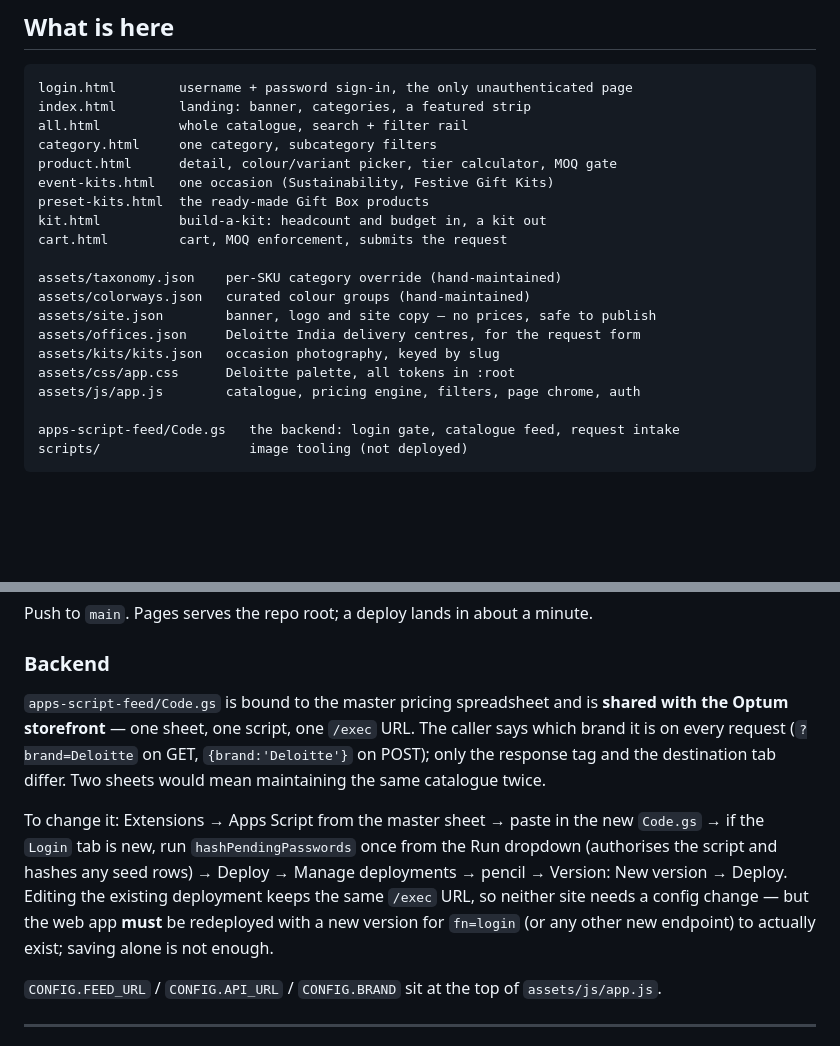
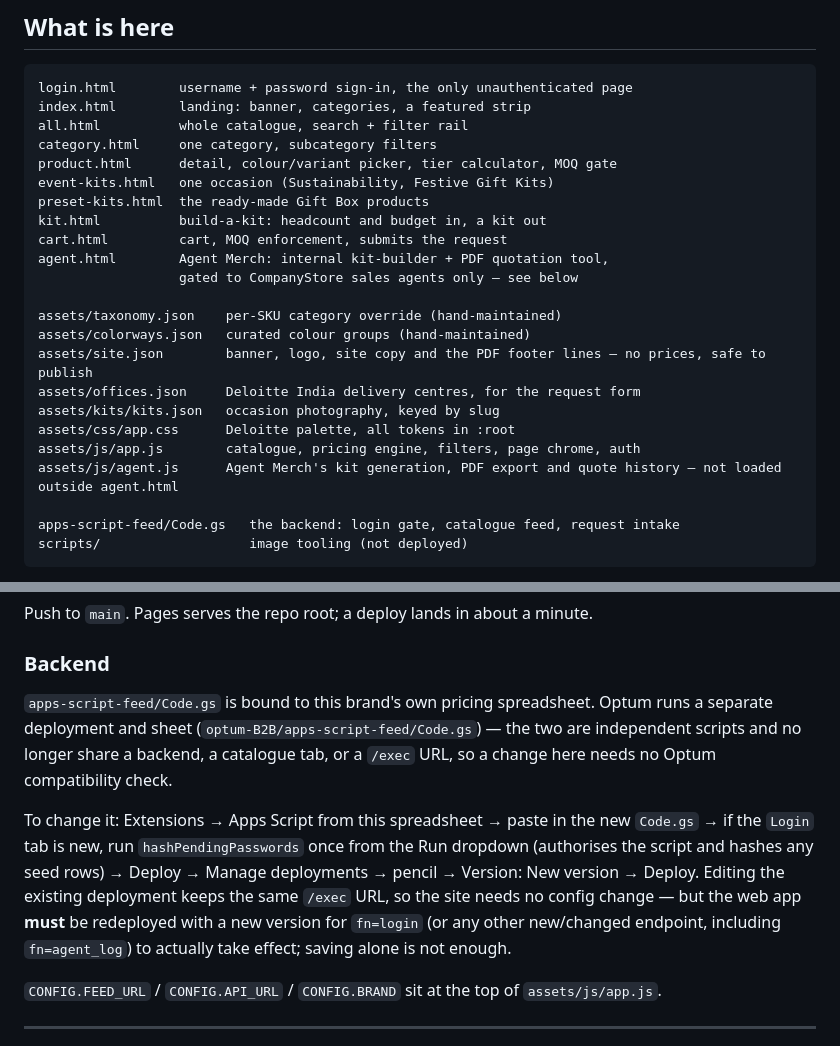
Before and after one commit to csai-svg/deloitte-B2B, a Markdown page: README.md, 2 parts joined by grey strips. Rendered like a GitHub page; blank space fills up the shorter version.

```diff
--- a/README.md
+++ b/README.md
@@ -32,14 +32,17 @@ event-kits.html   one occasion (Sustainability, Festive Gift Kits)
 preset-kits.html  the ready-made Gift Box products
 kit.html          build-a-kit: headcount and budget in, a kit out
 cart.html         cart, MOQ enforcement, submits the request
+agent.html        Agent Merch: internal kit-builder + PDF quotation tool,
+                  gated to CompanyStore sales agents only — see below
 
 assets/taxonomy.json    per-SKU category override (hand-maintained)
 assets/colorways.json   curated colour groups (hand-maintained)
-assets/site.json        banner, logo and site copy — no prices, safe to publish
+assets/site.json        banner, logo, site copy and the PDF footer lines — no prices, safe to publish
 assets/offices.json     Deloitte India delivery centres, for the request form
 assets/kits/kits.json   occasion photography, keyed by slug
 assets/css/app.css      Deloitte palette, all tokens in :root
 assets/js/app.js        catalogue, pricing engine, filters, page chrome, auth
+assets/js/agent.js      Agent Merch's kit generation, PDF export and quote history — not loaded outside agent.html
 
 apps-script-feed/Code.gs   the backend: login gate, catalogue feed, request intake
 scripts/                   image tooling (not deployed)
@@ -226,20 +282,19 @@ Push to `main`. Pages serves the repo root; a deploy lands in about a minute.
 
 ### Backend
 
-`apps-script-feed/Code.gs` is bound to the master pricing spreadsheet and is
-**shared with the Optum storefront** — one sheet, one script, one `/exec` URL.
-The caller says which brand it is on every request (`?brand=Deloitte` on GET,
-`{brand:'Deloitte'}` on POST); only the response tag and the destination tab
-differ. Two sheets would mean maintaining the same catalogue twice.
+`apps-script-feed/Code.gs` is bound to this brand's own pricing spreadsheet.
+Optum runs a separate deployment and sheet (`optum-B2B/apps-script-feed/Code.gs`)
+— the two are independent scripts and no longer share a backend, a catalogue
+tab, or a `/exec` URL, so a change here needs no Optum compatibility check.
 
-To change it: Extensions → Apps Script from the master sheet → paste in the
+To change it: Extensions → Apps Script from this spreadsheet → paste in the
 new `Code.gs` → if the `Login` tab is new, run `hashPendingPasswords` once
 from the Run dropdown (authorises the script and hashes any seed rows) →
 Deploy → Manage deployments → pencil → Version: New version → Deploy. Editing
-the existing deployment keeps the same `/exec` URL, so neither site needs a
+the existing deployment keeps the same `/exec` URL, so the site needs no
 config change — but the web app **must** be redeployed with a new version for
-`fn=login` (or any other new endpoint) to actually exist; saving alone is not
-enough.
+`fn=login` (or any other new/changed endpoint, including `fn=agent_log`) to
+actually take effect; saving alone is not enough.
 
 `CONFIG.FEED_URL` / `CONFIG.API_URL` / `CONFIG.BRAND` sit at the top of
 `assets/js/app.js`.
```
Also changed, not shown: other parts of README.md (+54 -1 lines).
